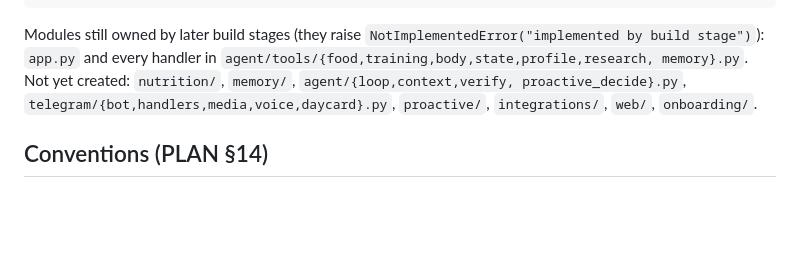
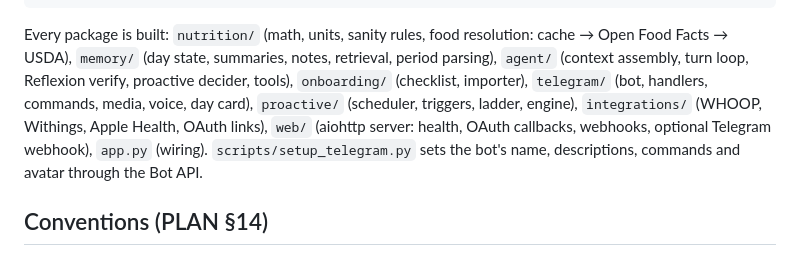
Before and after one commit to magik-ai/strikt, a Markdown page: CLAUDE.md, the part around the change. Drawn GitHub-style; blank space fills up the shorter version.

Commit message:
Docs: describe the built packages in CLAUDE.md and align RESEARCH.md with the code
Co-Authored-By: Claude Fable 5.1 <noreply@anthropic.com>
Claude-Session: https://claude.ai/code/session_01JX9pUZnhkaqMQhgXbEZcPz

````diff
--- a/CLAUDE.md
+++ b/CLAUDE.md
@@ -53,11 +53,13 @@ migrations/       alembic (async env); 0001_initial matches Base.metadata (teste
 tests/            conftest: sqlite engine, session, FakeClock, FakeLLM, FakeMessenger, seeded user
 ```
 
-Modules still owned by later build stages (they raise `NotImplementedError("implemented by build
-stage")`): `app.py` and every handler in `agent/tools/{food,training,body,state,profile,research,
-memory}.py`. Not yet created: `nutrition/`, `memory/`, `agent/{loop,context,verify,
-proactive_decide}.py`, `telegram/{bot,handlers,media,voice,daycard}.py`, `proactive/`,
-`integrations/`, `web/`, `onboarding/`.
+Every package is built: `nutrition/` (math, units, sanity rules, food resolution: cache → Open Food
+Facts → USDA), `memory/` (day state, summaries, notes, retrieval, period parsing), `agent/` (context
+assembly, turn loop, Reflexion verify, proactive decider, tools), `onboarding/` (checklist, importer),
+`telegram/` (bot, handlers, commands, media, voice, day card), `proactive/` (scheduler, triggers,
+ladder, engine), `integrations/` (WHOOP, Withings, Apple Health, OAuth links), `web/` (aiohttp
+server: health, OAuth callbacks, webhooks, optional Telegram webhook), `app.py` (wiring).
+`scripts/setup_telegram.py` sets the bot's name, descriptions, commands and avatar through the Bot API.
 
 ## Conventions (PLAN §14)
 
````
Also changed, not shown: RESEARCH.md (+3 -3 lines).
